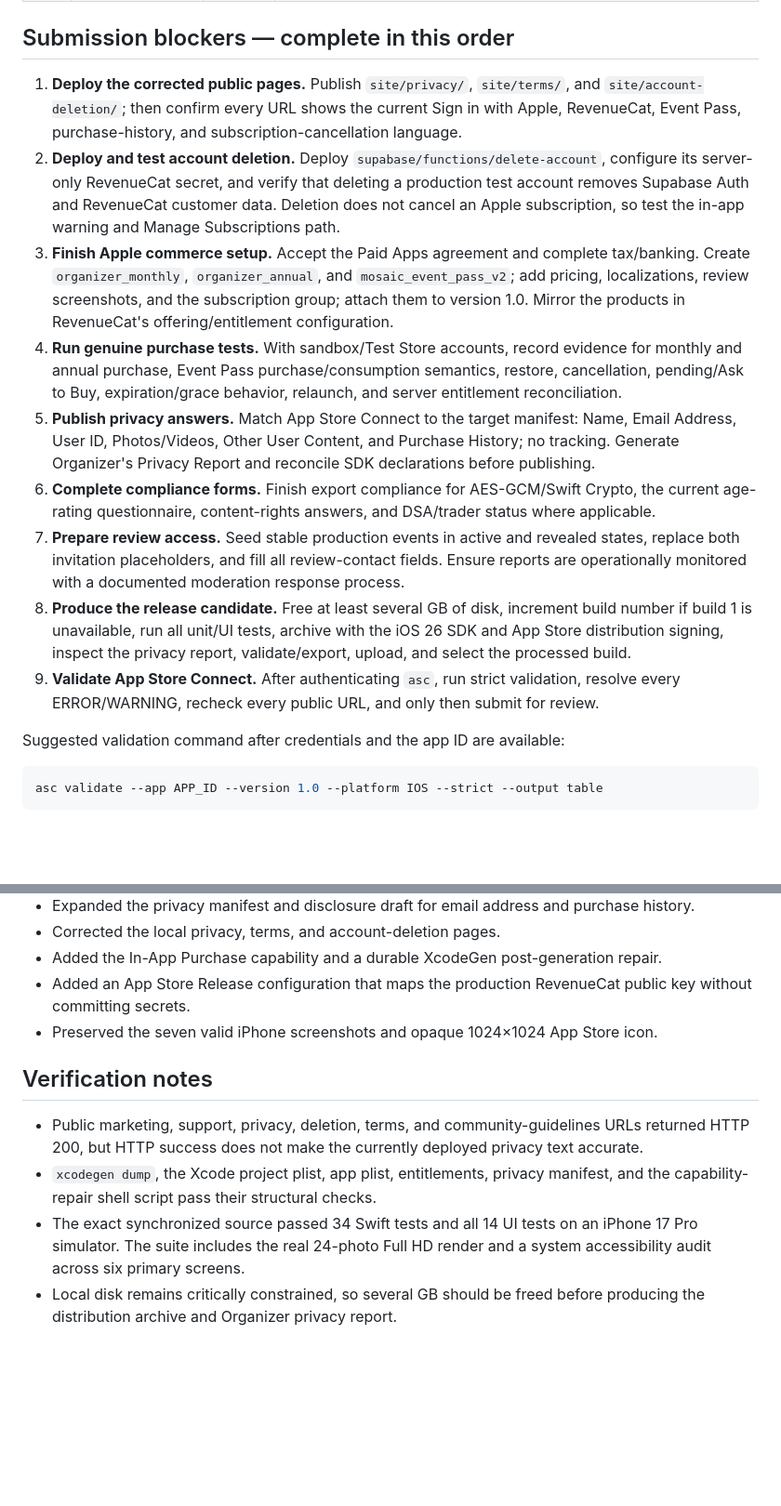
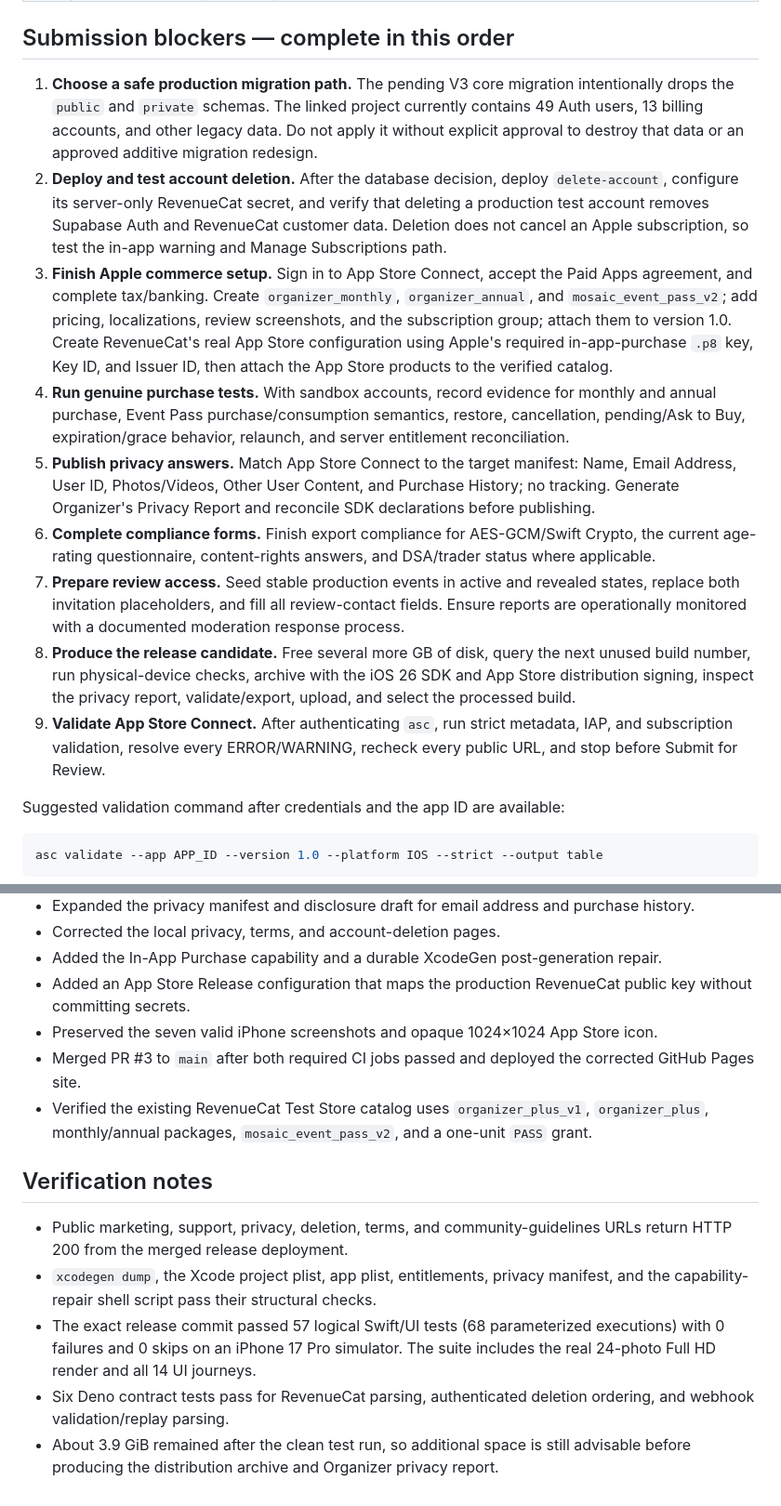
Before and after one commit to shellcat-com/Mosaic, a Markdown page: docs/APP_STORE_REVIEW_AUDIT.md, 2 parts joined by grey strips. Shown at 93% size. Drawn GitHub-style; blank space fills up the shorter version.

Commit message:
Update App Store audit after release merge

```diff
--- a/docs/APP_STORE_REVIEW_AUDIT.md
+++ b/docs/APP_STORE_REVIEW_AUDIT.md
@@ -27,15 +27,15 @@ This audit covers the `Mosaic` shipping target generated by `project.yml`. Legac
 
 ## Submission blockers — complete in this order
 
-1. **Deploy the corrected public pages.** Publish `site/privacy/`, `site/terms/`, and `site/account-deletion/`; then confirm every URL shows the current Sign in with Apple, RevenueCat, Event Pass, purchase-history, and subscription-cancellation language.
-2. **Deploy and test account deletion.** Deploy `supabase/functions/delete-account`, configure its server-only RevenueCat secret, and verify that deleting a production test account removes Supabase Auth and RevenueCat customer data. Deletion does not cancel an Apple subscription, so test the in-app warning and Manage Subscriptions path.
-3. **Finish Apple commerce setup.** Accept the Paid Apps agreement and complete tax/banking. Create `organizer_monthly`, `organizer_annual`, and `mosaic_event_pass_v2`; add pricing, localizations, review screenshots, and the subscription group; attach them to version 1.0. Mirror the products in RevenueCat's offering/entitlement configuration.
-4. **Run genuine purchase tests.** With sandbox/Test Store accounts, record evidence for monthly and annual purchase, Event Pass purchase/consumption semantics, restore, cancellation, pending/Ask to Buy, expiration/grace behavior, relaunch, and server entitlement reconciliation.
+1. **Choose a safe production migration path.** The pending V3 core migration intentionally drops the `public` and `private` schemas. The linked project currently contains 49 Auth users, 13 billing accounts, and other legacy data. Do not apply it without explicit approval to destroy that data or an approved additive migration redesign.
+2. **Deploy and test account deletion.** After the database decision, deploy `delete-account`, configure its server-only RevenueCat secret, and verify that deleting a production test account removes Supabase Auth and RevenueCat customer data. Deletion does not cancel an Apple subscription, so test the in-app warning and Manage Subscriptions path.
+3. **Finish Apple commerce setup.** Sign in to App Store Connect, accept the Paid Apps agreement, and complete tax/banking. Create `organizer_monthly`, `organizer_annual`, and `mosaic_event_pass_v2`; add pricing, localizations, review screenshots, and the subscription group; attach them to version 1.0. Create RevenueCat's real App Store configuration using Apple's required in-app-purchase `.p8` key, Key ID, and Issuer ID, then attach the App Store products to the verified catalog.
+4. **Run genuine purchase tests.** With sandbox accounts, record evidence for monthly and annual purchase, Event Pass purchase/consumption semantics, restore, cancellation, pending/Ask to Buy, expiration/grace behavior, relaunch, and server entitlement reconciliation.
 5. **Publish privacy answers.** Match App Store Connect to the target manifest: Name, Email Address, User ID, Photos/Videos, Other User Content, and Purchase History; no tracking. Generate Organizer's Privacy Report and reconcile SDK declarations before publishing.
 6. **Complete compliance forms.** Finish export compliance for AES-GCM/Swift Crypto, the current age-rating questionnaire, content-rights answers, and DSA/trader status where applicable.
 7. **Prepare review access.** Seed stable production events in active and revealed states, replace both invitation placeholders, and fill all review-contact fields. Ensure reports are operationally monitored with a documented moderation response process.
-8. **Produce the release candidate.** Free at least several GB of disk, increment build number if build 1 is unavailable, run all unit/UI tests, archive with the iOS 26 SDK and App Store distribution signing, inspect the privacy report, validate/export, upload, and select the processed build.
-9. **Validate App Store Connect.** After authenticating `asc`, run strict validation, resolve every ERROR/WARNING, recheck every public URL, and only then submit for review.
+8. **Produce the release candidate.** Free several more GB of disk, query the next unused build number, run physical-device checks, archive with the iOS 26 SDK and App Store distribution signing, inspect the privacy report, validate/export, upload, and select the processed build.
+9. **Validate App Store Connect.** After authenticating `asc`, run strict metadata, IAP, and subscription validation, resolve every ERROR/WARNING, recheck every public URL, and stop before Submit for Review.
 
 Suggested validation command after credentials and the app ID are available:
 
@@ -53,10 +53,13 @@ asc validate --app APP_ID --version 1.0 --platform IOS --strict --output table
 - Added the In-App Purchase capability and a durable XcodeGen post-generation repair.
 - Added an App Store Release configuration that maps the production RevenueCat public key without committing secrets.
 - Preserved the seven valid iPhone screenshots and opaque 1024×1024 App Store icon.
+- Merged PR #3 to `main` after both required CI jobs passed and deployed the corrected GitHub Pages site.
+- Verified the existing RevenueCat Test Store catalog uses `organizer_plus_v1`, `organizer_plus`, monthly/annual packages, `mosaic_event_pass_v2`, and a one-unit `PASS` grant.
 
 ## Verification notes
 
-- Public marketing, support, privacy, deletion, terms, and community-guidelines URLs returned HTTP 200, but HTTP success does not make the currently deployed privacy text accurate.
+- Public marketing, support, privacy, deletion, terms, and community-guidelines URLs return HTTP 200 from the merged release deployment.
 - `xcodegen dump`, the Xcode project plist, app plist, entitlements, privacy manifest, and the capability-repair shell script pass their structural checks.
-- The exact synchronized source passed 34 Swift tests and all 14 UI tests on an iPhone 17 Pro simulator. The suite includes the real 24-photo Full HD render and a system accessibility audit across six primary screens.
-- Local disk remains critically constrained, so several GB should be freed before producing the distribution archive and Organizer privacy report.
+- The exact release commit passed 57 logical Swift/UI tests (68 parameterized executions) with 0 failures and 0 skips on an iPhone 17 Pro simulator. The suite includes the real 24-photo Full HD render and all 14 UI journeys.
+- Six Deno contract tests pass for RevenueCat parsing, authenticated deletion ordering, and webhook validation/replay parsing.
+- About 3.9 GiB remained after the clean test run, so additional space is still advisable before producing the distribution archive and Organizer privacy report.
```
Also changed, not shown: other parts of docs/APP_STORE_REVIEW_AUDIT.md (+6 -6 lines).
